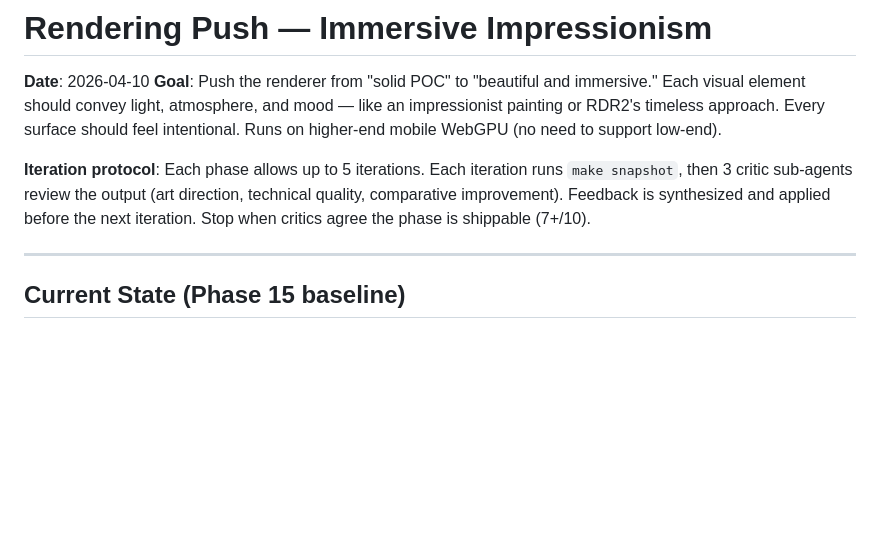
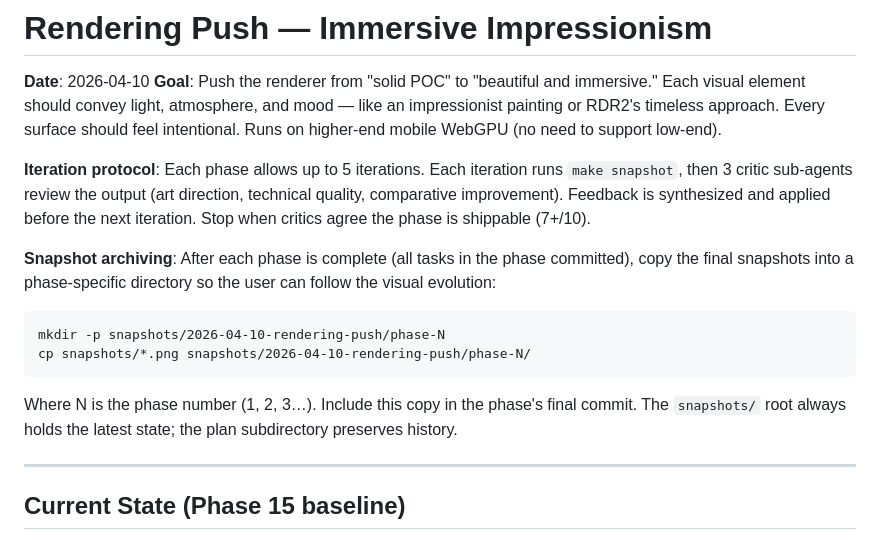
Before and after one commit to aduermael/there, a Markdown page: plans/2026-04-10-rendering-push.md, the part around the change. GitHub-like rendering; blank space fills up the shorter version.

Commit message:
Add snapshot archiving protocol to rendering push plan Each phase archives its final snapshots under snapshots/2026-04-10-rendering-push/phase-N/ so visual evolution can be tracked across the full plan.

````diff
--- a/plans/2026-04-10-rendering-push.md
+++ b/plans/2026-04-10-rendering-push.md
@@ -4,6 +4,13 @@
 **Goal**: Push the renderer from "solid POC" to "beautiful and immersive." Each visual element should convey light, atmosphere, and mood — like an impressionist painting or RDR2's timeless approach. Every surface should feel intentional. Runs on higher-end mobile WebGPU (no need to support low-end).
 
 **Iteration protocol**: Each phase allows up to 5 iterations. Each iteration runs `make snapshot`, then 3 critic sub-agents review the output (art direction, technical quality, comparative improvement). Feedback is synthesized and applied before the next iteration. Stop when critics agree the phase is shippable (7+/10).
+
+**Snapshot archiving**: After each phase is complete (all tasks in the phase committed), copy the final snapshots into a phase-specific directory so the user can follow the visual evolution:
+```
+mkdir -p snapshots/2026-04-10-rendering-push/phase-N
+cp snapshots/*.png snapshots/2026-04-10-rendering-push/phase-N/
+```
+Where N is the phase number (1, 2, 3…). Include this copy in the phase's final commit. The `snapshots/` root always holds the latest state; the plan subdirectory preserves history.
 
 ---
 
````
